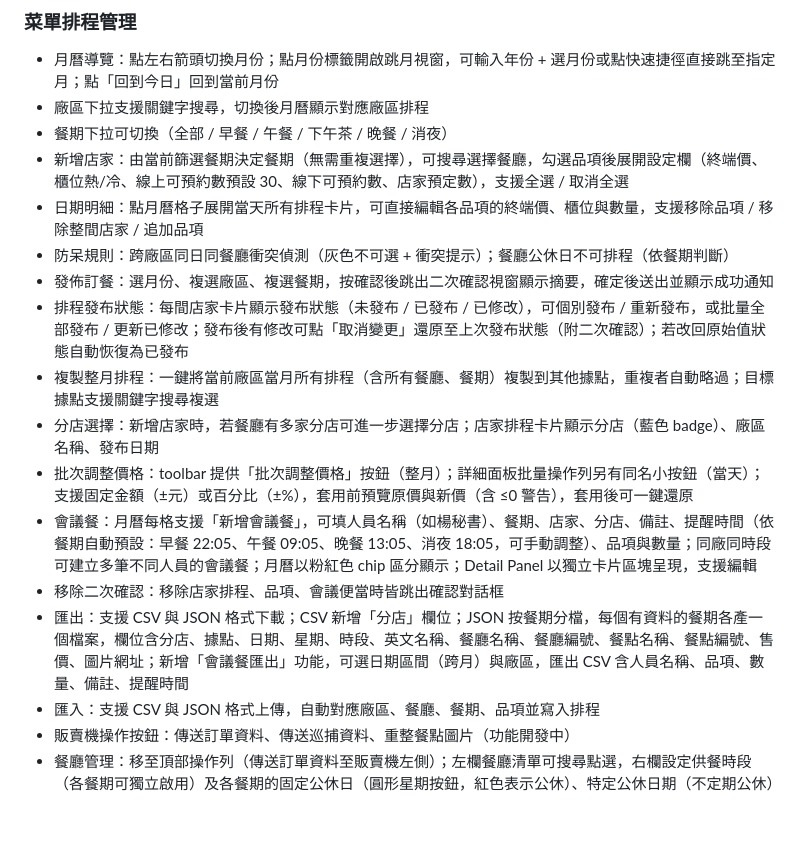
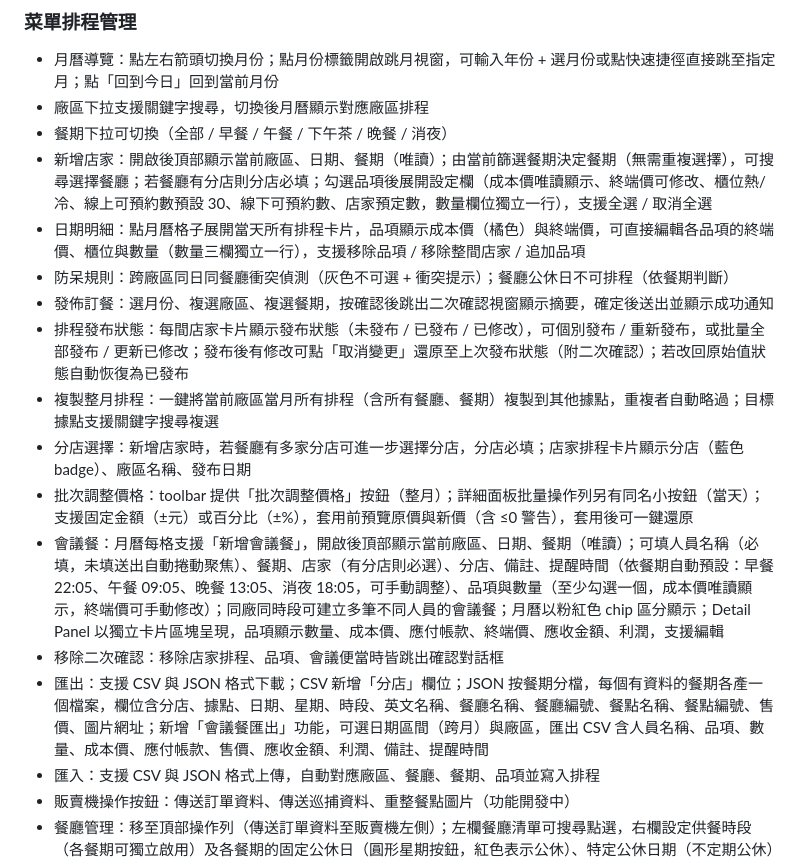
Before and after one commit to kensheu/my-demo-sites, a Markdown page: README.md, the part around the change. GitHub-like rendering; blank space fills up the shorter version.

Commit message:
更新 README：菜單排程管理新增功能說明
- 成本價顯示（新增店家品項列、Detail 卡片、會議餐）
- 會議餐品項財務欄位（應付、應收、利潤）
- 會議餐匯出新增成本價/應付/應收/利潤欄位
- 必填驗證強化（分店、人員名稱、至少一個品項）
- 新增/編輯 modal 頂部顯示廠區/日期/餐期唯讀資訊列

```diff
--- a/README.md
+++ b/README.md
@@ -84,17 +84,17 @@ https://kensheu.github.io/my-demo-sites/
 - 月曆導覽：點左右箭頭切換月份；點月份標籤開啟跳月視窗，可輸入年份 + 選月份或點快速捷徑直接跳至指定月；點「回到今日」回到當前月份
 - 廠區下拉支援關鍵字搜尋，切換後月曆顯示對應廠區排程
 - 餐期下拉可切換（全部 / 早餐 / 午餐 / 下午茶 / 晚餐 / 消夜）
-- 新增店家：由當前篩選餐期決定餐期（無需重複選擇），可搜尋選擇餐廳，勾選品項後展開設定欄（終端價、櫃位熱/冷、線上可預約數預設 30、線下可預約數、店家預定數），支援全選 / 取消全選
-- 日期明細：點月曆格子展開當天所有排程卡片，可直接編輯各品項的終端價、櫃位與數量，支援移除品項 / 移除整間店家 / 追加品項
+- 新增店家：開啟後頂部顯示當前廠區、日期、餐期（唯讀）；由當前篩選餐期決定餐期（無需重複選擇），可搜尋選擇餐廳；若餐廳有分店則分店必填；勾選品項後展開設定欄（成本價唯讀顯示、終端價可修改、櫃位熱/冷、線上可預約數預設 30、線下可預約數、店家預定數，數量欄位獨立一行），支援全選 / 取消全選
+- 日期明細：點月曆格子展開當天所有排程卡片，品項顯示成本價（橘色）與終端價，可直接編輯各品項的終端價、櫃位與數量（數量三欄獨立一行），支援移除品項 / 移除整間店家 / 追加品項
 - 防呆規則：跨廠區同日同餐廳衝突偵測（灰色不可選 + 衝突提示）；餐廳公休日不可排程（依餐期判斷）
 - 發佈訂餐：選月份、複選廠區、複選餐期，按確認後跳出二次確認視窗顯示摘要，確定後送出並顯示成功通知
 - 排程發布狀態：每間店家卡片顯示發布狀態（未發布 / 已發布 / 已修改），可個別發布 / 重新發布，或批量全部發布 / 更新已修改；發布後有修改可點「取消變更」還原至上次發布狀態（附二次確認）；若改回原始值狀態自動恢復為已發布
 - 複製整月排程：一鍵將當前廠區當月所有排程（含所有餐廳、餐期）複製到其他據點，重複者自動略過；目標據點支援關鍵字搜尋複選
-- 分店選擇：新增店家時，若餐廳有多家分店可進一步選擇分店；店家排程卡片顯示分店（藍色 badge）、廠區名稱、發布日期
+- 分店選擇：新增店家時，若餐廳有多家分店可進一步選擇分店，分店必填；店家排程卡片顯示分店（藍色 badge）、廠區名稱、發布日期
 - 批次調整價格：toolbar 提供「批次調整價格」按鈕（整月）；詳細面板批量操作列另有同名小按鈕（當天）；支援固定金額（±元）或百分比（±%），套用前預覽原價與新價（含 ≤0 警告），套用後可一鍵還原
-- 會議餐：月曆每格支援「新增會議餐」，可填人員名稱（如楊秘書）、餐期、店家、分店、備註、提醒時間（依餐期自動預設：早餐 22:05、午餐 09:05、晚餐 13:05、消夜 18:05，可手動調整）、品項與數量；同廠同時段可建立多筆不同人員的會議餐；月曆以粉紅色 chip 區分顯示；Detail Panel 以獨立卡片區塊呈現，支援編輯
+- 會議餐：月曆每格支援「新增會議餐」，開啟後頂部顯示當前廠區、日期、餐期（唯讀）；可填人員名稱（必填，未填送出自動捲動聚焦）、餐期、店家（有分店則必選）、分店、備註、提醒時間（依餐期自動預設：早餐 22:05、午餐 09:05、晚餐 13:05、消夜 18:05，可手動調整）、品項與數量（至少勾選一個，成本價唯讀顯示，終端價可手動修改）；同廠同時段可建立多筆不同人員的會議餐；月曆以粉紅色 chip 區分顯示；Detail Panel 以獨立卡片區塊呈現，品項顯示數量、成本價、應付帳款、終端價、應收金額、利潤，支援編輯
 - 移除二次確認：移除店家排程、品項、會議便當時皆跳出確認對話框
-- 匯出：支援 CSV 與 JSON 格式下載；CSV 新增「分店」欄位；JSON 按餐期分檔，每個有資料的餐期各產一個檔案，欄位含分店、據點、日期、星期、時段、英文名稱、餐廳名稱、餐廳編號、餐點名稱、餐點編號、售價、圖片網址；新增「會議餐匯出」功能，可選日期區間（跨月）與廠區，匯出 CSV 含人員名稱、品項、數量、備註、提醒時間
+- 匯出：支援 CSV 與 JSON 格式下載；CSV 新增「分店」欄位；JSON 按餐期分檔，每個有資料的餐期各產一個檔案，欄位含分店、據點、日期、星期、時段、英文名稱、餐廳名稱、餐廳編號、餐點名稱、餐點編號、售價、圖片網址；新增「會議餐匯出」功能，可選日期區間（跨月）與廠區，匯出 CSV 含人員名稱、品項、數量、成本價、應付帳款、售價、應收金額、利潤、備註、提醒時間
 - 匯入：支援 CSV 與 JSON 格式上傳，自動對應廠區、餐廳、餐期、品項並寫入排程
 - 販賣機操作按鈕：傳送訂單資料、傳送巡捕資料、重整餐點圖片（功能開發中）
 - 餐廳管理：移至頂部操作列（傳送訂單資料至販賣機左側）；左欄餐廳清單可搜尋點選，右欄設定供餐時段（各餐期可獨立啟用）及各餐期的固定公休日（圓形星期按鈕，紅色表示公休）、特定公休日期（不定期公休）
```
